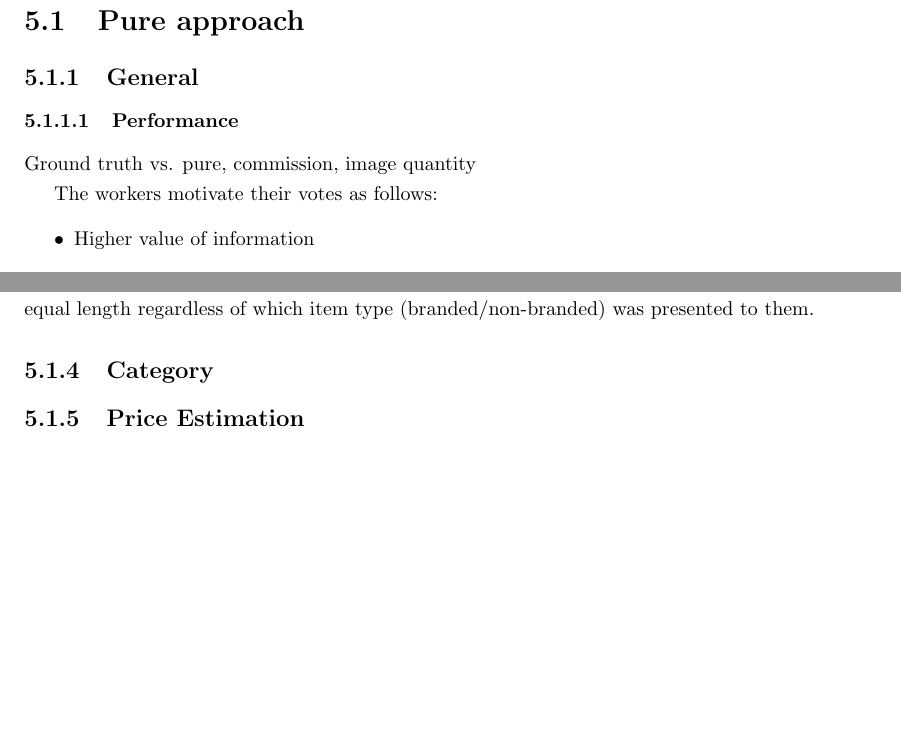
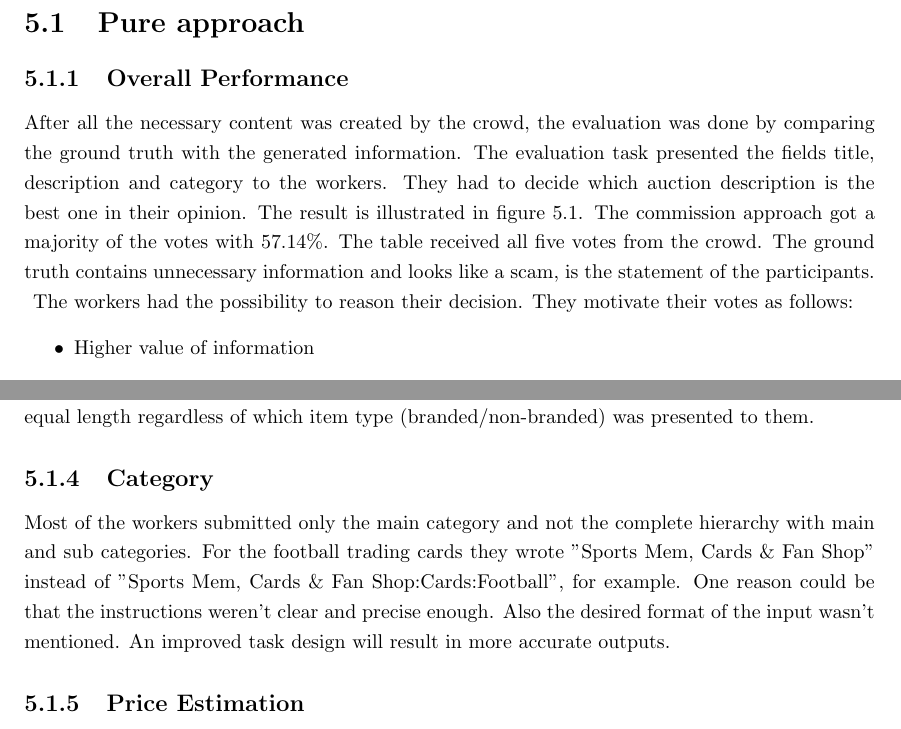
Before and after one commit to steve84/thesis-doc, a LaTeX thesis (report.tex, which reads tex/evaluation.tex): two parts of pages 43 and 44 of 64 before the commit and two parts of pages 43 and 45 of 65 after it, joined at a grey line, cut so that both start at the same text, the shorter picture padded with empty space. Compiled offline with pdfLaTeX.

Commit message:
added evaluation parts

```diff
--- a/tex/evaluation.tex
+++ b/tex/evaluation.tex
@@ -1,6 +1,4 @@
 \section{Pure approach}
-\subsection{General}
-\subsubsection{Performance}
-Ground truth vs. pure, commission, image quantity
-
-The workers motivate their votes as follows:
+\subsection{Overall Performance}
+After all the necessary content was created by the crowd, the evaluation was done by comparing the ground truth with the generated information. The evaluation task presented the fields title, description and category to the workers. They had to decide which auction description is the best one in their opinion. The result is illustrated in figure \ref{crowdsourcing_eval}. The commission approach got a majority of the votes with 57.14\%. The table received all five votes from the crowd. The ground truth contains unnecessary information and looks like a scam, is the statement of the participants.\\
+\begin{figure}
@@ -7,3 +8,6 @@ The workers motivate their votes as follows:
+\label{crowdsourcing_eval}
+\end{figure}
+The workers had the possibility to reason their decision. They motivate their votes as follows:
 \begin{itemize}
 	\item Higher value of information
 	\item Professionalism
@@ -42,5 +46,5 @@ The same measurements as for the title were done for the description (Figure \re
 \end{figure}
 
 \subsection{Category}
-
+Most of the workers submitted only the main category and not the complete hierarchy with main and sub categories. For the football trading cards they wrote ''Sports Mem, Cards \& Fan Shop'' instead of ''Sports Mem, Cards \& Fan Shop:Cards:Football'', for example. One reason could be that the instructions weren't clear and precise enough. Also the desired format of the input wasn't mentioned. An improved task design will result in more accurate outputs.
 \subsection{Price Estimation}
```
Also changed, not shown: images/plots/crowdsourcing/plot_description_length.png, images/plots/crowdsourcing/plot_evaluation_all.png, images/plots/crowdsourcing/plot_price_overestimation.png (added), report.pdf, tex/evaluation.tex (33 more changed lines).
